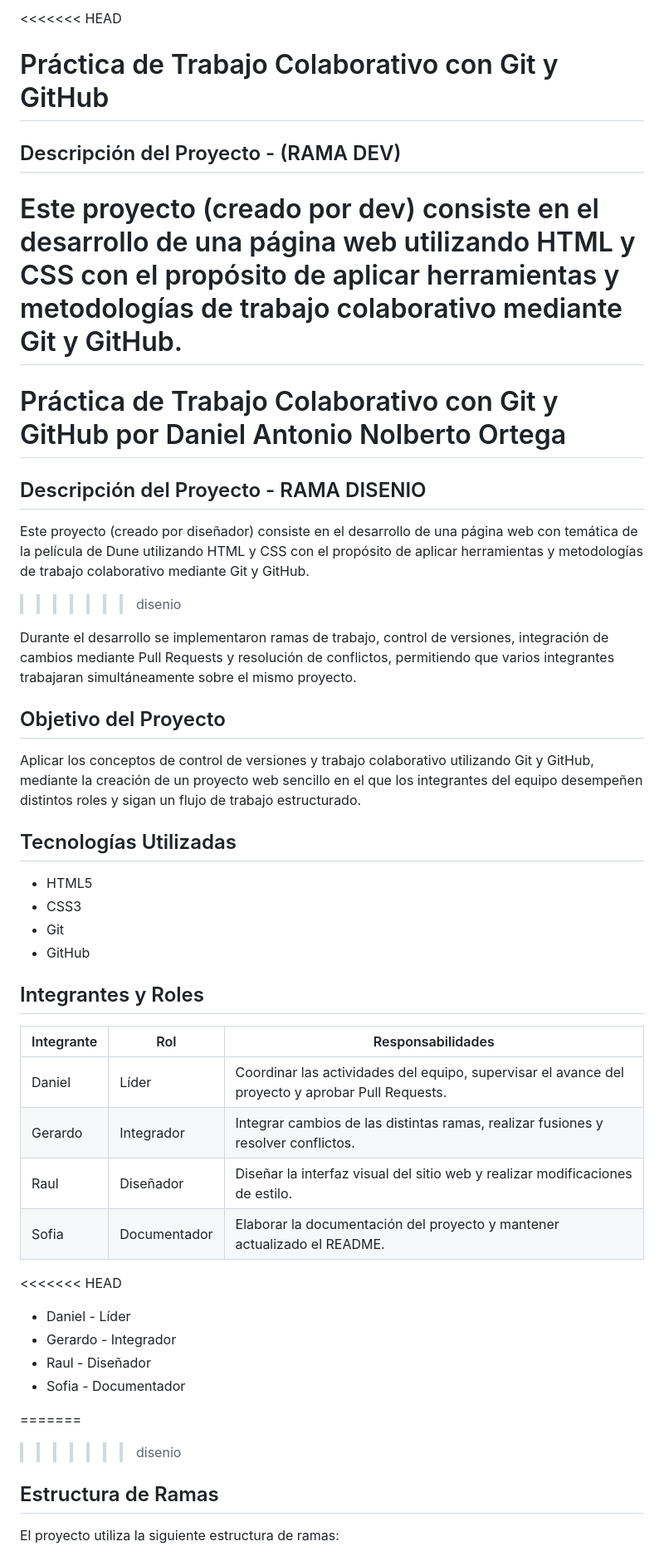
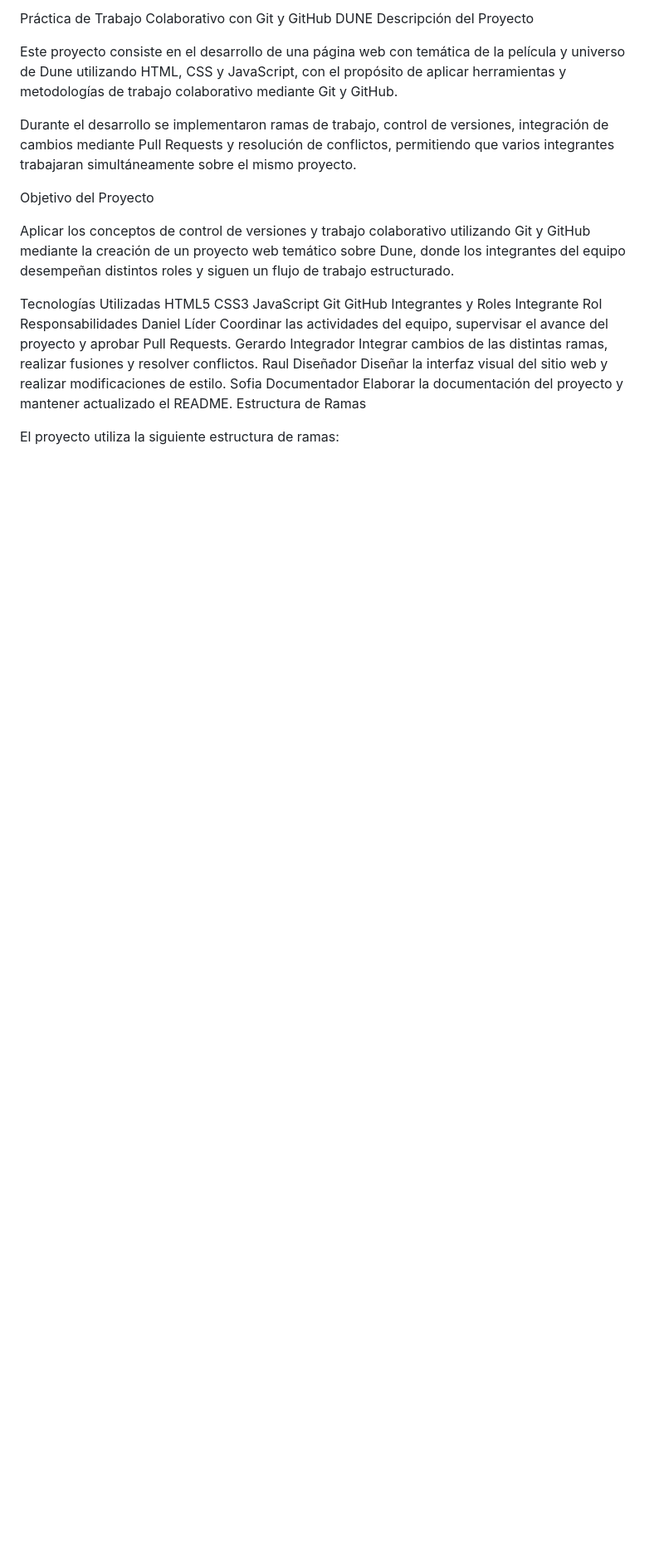
Before and after one commit to DanielNolberto/Tarea2Dwi, a Markdown page: README.md, the part around one of its changes. Shown at 83% size. Rendered like a GitHub page; blank space fills up the shorter version.

```diff
--- a/README.md
+++ b/README.md
@@ -1,48 +1,27 @@
-<<<<<<< HEAD
-# Práctica de Trabajo Colaborativo con Git y GitHub
+Práctica de Trabajo Colaborativo con Git y GitHub DUNE
+Descripción del Proyecto
 
-## Descripción del Proyecto - (RAMA DEV)
-
-Este proyecto (creado por dev) consiste en el desarrollo de una página web utilizando HTML y CSS con el propósito de aplicar herramientas y metodologías de trabajo colaborativo mediante Git y GitHub.
-=======
-# Práctica de Trabajo Colaborativo con Git y GitHub por Daniel Antonio Nolberto Ortega
-
-## Descripción del Proyecto - RAMA DISENIO
-
-Este proyecto (creado por diseñador) consiste en el desarrollo de una página web con temática de la película de Dune utilizando HTML y CSS con el propósito de aplicar herramientas y metodologías de trabajo colaborativo mediante Git y GitHub.
->>>>>>> disenio
+Este proyecto consiste en el desarrollo de una página web con temática de la película y universo de Dune utilizando HTML, CSS y JavaScript, con el propósito de aplicar herramientas y metodologías de trabajo colaborativo mediante Git y GitHub.
 
 Durante el desarrollo se implementaron ramas de trabajo, control de versiones, integración de cambios mediante Pull Requests y resolución de conflictos, permitiendo que varios integrantes trabajaran simultáneamente sobre el mismo proyecto.
 
-## Objetivo del Proyecto
+Objetivo del Proyecto
 
-Aplicar los conceptos de control de versiones y trabajo colaborativo utilizando Git y GitHub, mediante la creación de un proyecto web sencillo en el que los integrantes del equipo desempeñen distintos roles y sigan un flujo de trabajo estructurado.
+Aplicar los conceptos de control de versiones y trabajo colaborativo utilizando Git y GitHub mediante la creación de un proyecto web temático sobre Dune, donde los integrantes del equipo desempeñan distintos roles y siguen un flujo de trabajo estructurado.
 
-## Tecnologías Utilizadas
-
-* HTML5
-* CSS3
-* Git
-* GitHub
-
-## Integrantes y Roles
-
-| Integrante | Rol          | Responsabilidades                                                                                |
-| ---------- | ------------ | ------------------------------------------------------------------------------------------------ |
-| Daniel     | Líder        | Coordinar las actividades del equipo, supervisar el avance del proyecto y aprobar Pull Requests. |
-| Gerardo    | Integrador   | Integrar cambios de las distintas ramas, realizar fusiones y resolver conflictos.                |
-| Raul       | Diseñador    | Diseñar la interfaz visual del sitio web y realizar modificaciones de estilo.                    |
-| Sofia      | Documentador | Elaborar la documentación del proyecto y mantener actualizado el README.                         |
-
-<<<<<<< HEAD
-- Daniel - Líder
-- Gerardo - Integrador
-- Raul - Diseñador
-- Sofia - Documentador
-
-=======
->>>>>>> disenio
-## Estructura de Ramas
+Tecnologías Utilizadas
+HTML5
+CSS3
+JavaScript
+Git
+GitHub
+Integrantes y Roles
+Integrante	Rol	Responsabilidades
+Daniel	Líder	Coordinar las actividades del equipo, supervisar el avance del proyecto y aprobar Pull Requests.
+Gerardo	Integrador	Integrar cambios de las distintas ramas, realizar fusiones y resolver conflictos.
+Raul	Diseñador	Diseñar la interfaz visual del sitio web y realizar modificaciones de estilo.
+Sofia	Documentador	Elaborar la documentación del proyecto y mantener actualizado el README.
+Estructura de Ramas
 
 El proyecto utiliza la siguiente estructura de ramas:
 
```
Also changed, not shown: other parts of README.md (+34 -39 lines).
